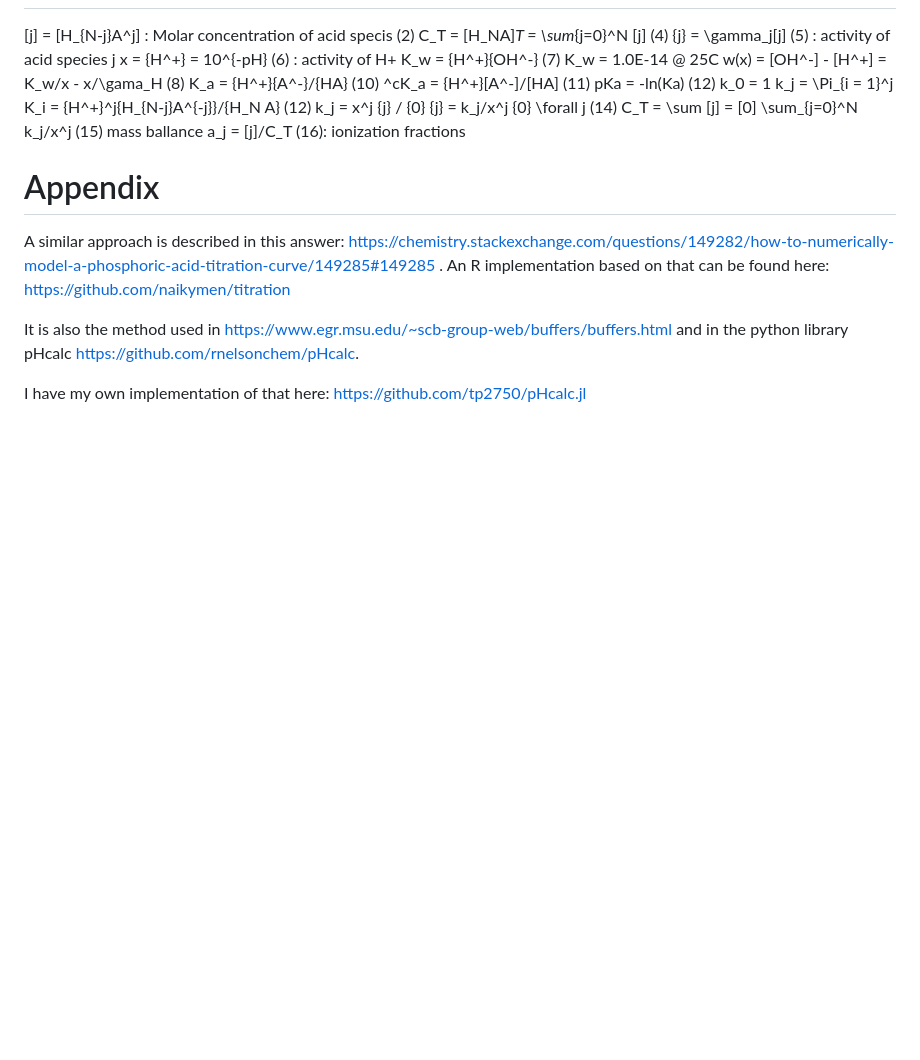
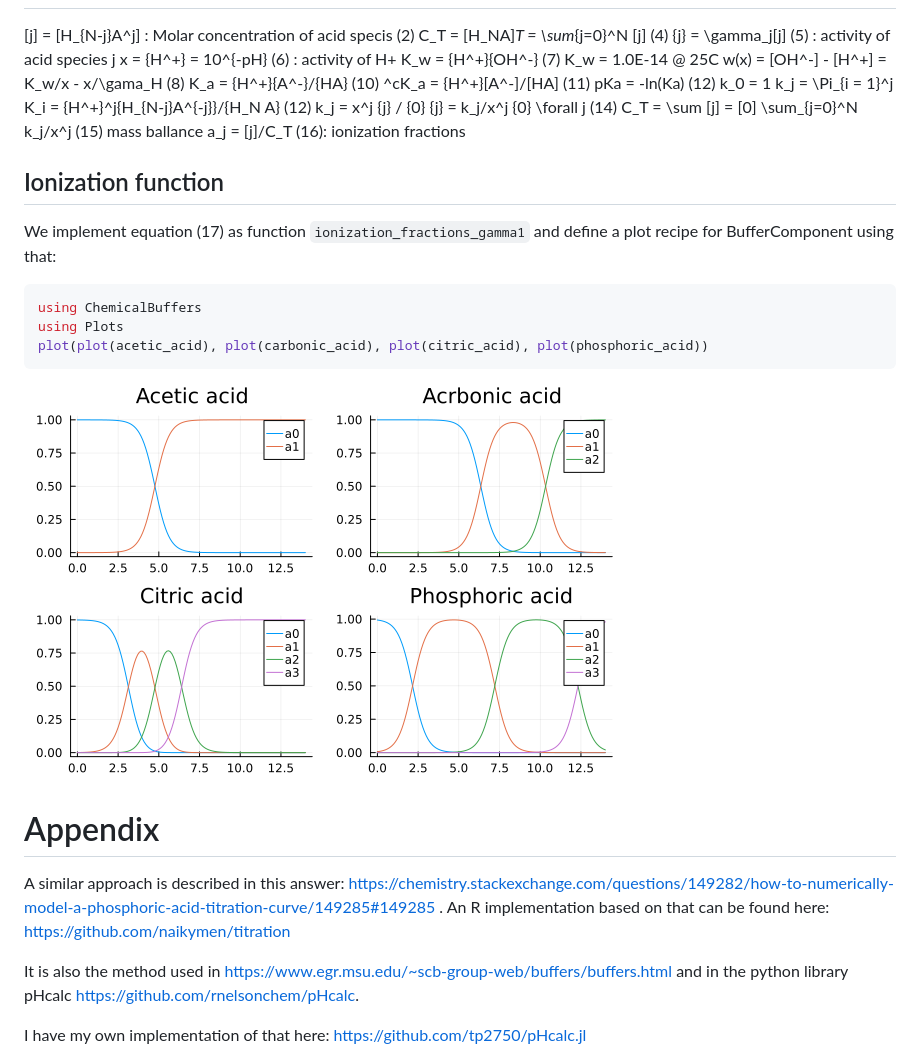
Before and after one commit to tp2750/ChemicalBuffers.jl, a Markdown page: docs/src/theory.md, the part around the change printed below. GitHub-like rendering; pictures changed too: docs/src/img/fractions_1.png (added); blank space fills up the shorter version.

Commit message:
document ionization function

````diff
--- a/docs/src/theory.md
+++ b/docs/src/theory.md
@@ -46,6 +46,18 @@ k_j = x^j {j} / {0}
 C_T = \sum [j] = [0] \sum_{j=0}^N k_j/x^j (15) mass ballance
 a_j = [j]/C_T (16): ionization fractions
 
+## Ionization function
+
+We implement equation (17) as function `ionization_fractions_gamma1` and define a plot recipe for BufferComponent using that:
+
+```julia
+using ChemicalBuffers
+using Plots
+plot(plot(acetic_acid), plot(carbonic_acid), plot(citric_acid), plot(phosphoric_acid))
+```
+
+![Fractions1](img/fractions_1.png)
+
 # Appendix
 
 A similar approach is described in this answer:
````
Also changed, not shown: other parts of docs/src/theory.md (+1 -1 lines), 2 other files.
